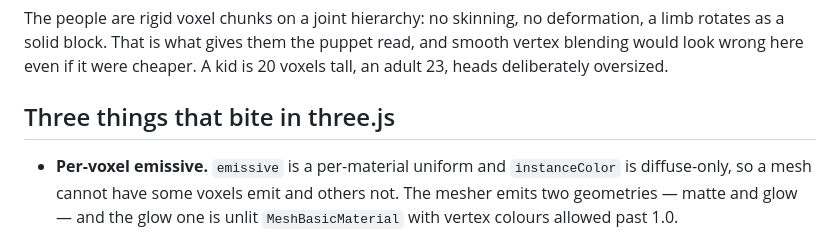
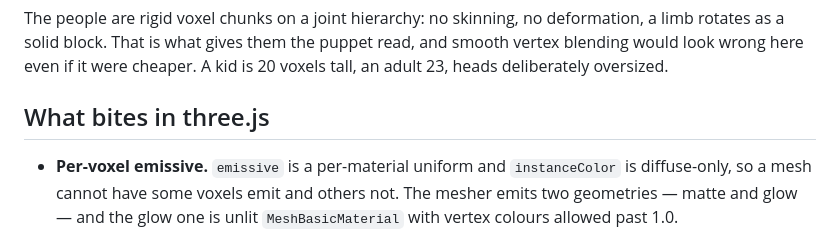
Before and after one commit to draphael123/echo-block, a Markdown page: README.md, the part around the change. GitHub-like rendering.

Commit message:
The list of three.js traps is no longer three items long
Co-Authored-By: Claude Opus 5 <noreply@anthropic.com>

```diff
--- a/README.md
+++ b/README.md
@@ -72,7 +72,7 @@ deformation, a limb rotates as a solid block. That is what gives them the
 puppet read, and smooth vertex blending would look wrong here even if it were
 cheaper. A kid is 20 voxels tall, an adult 23, heads deliberately oversized.
 
-## Three things that bite in three.js
+## What bites in three.js
 
 - **Per-voxel emissive.** `emissive` is a per-material uniform and
   `instanceColor` is diffuse-only, so a mesh cannot have some voxels emit and
```
